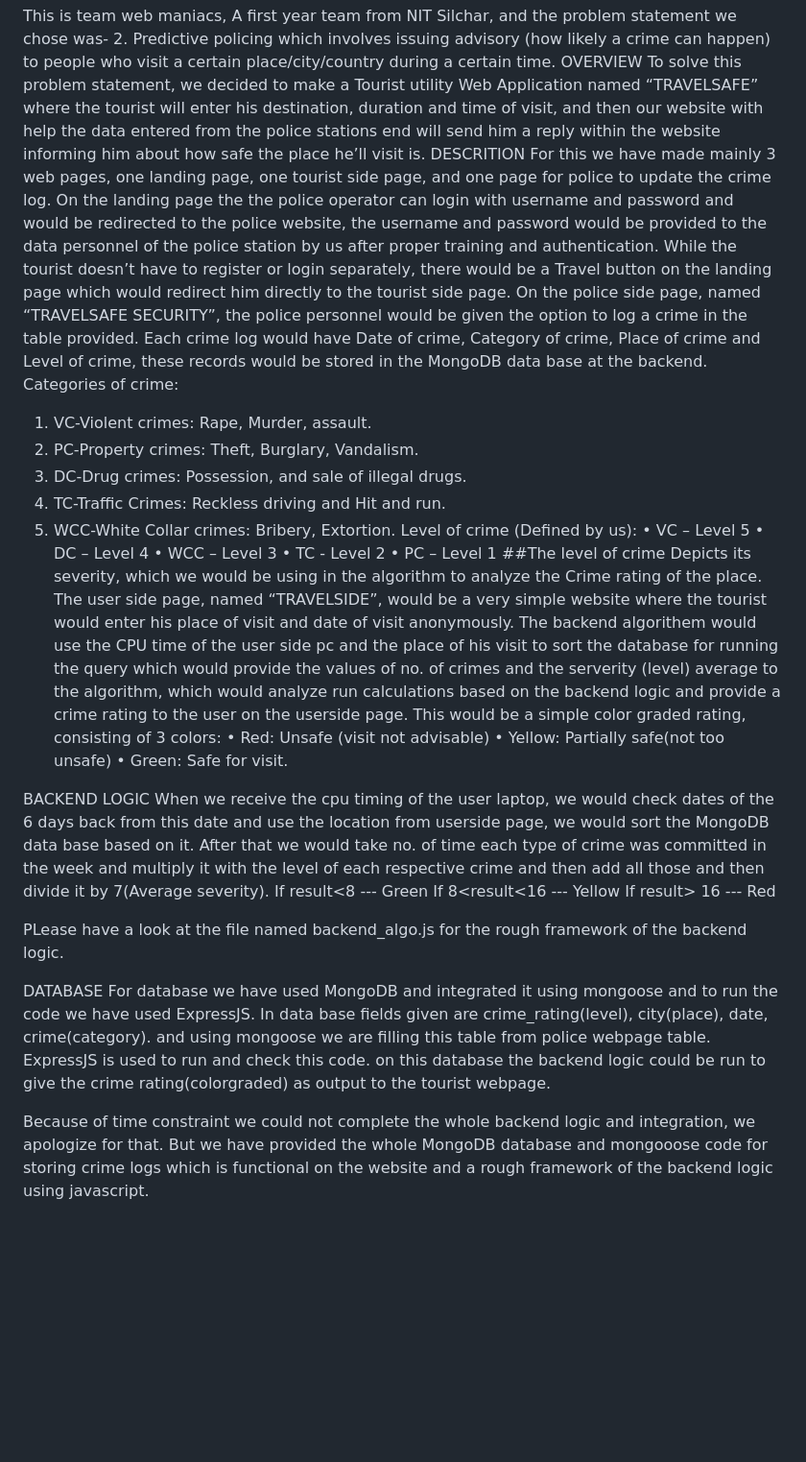
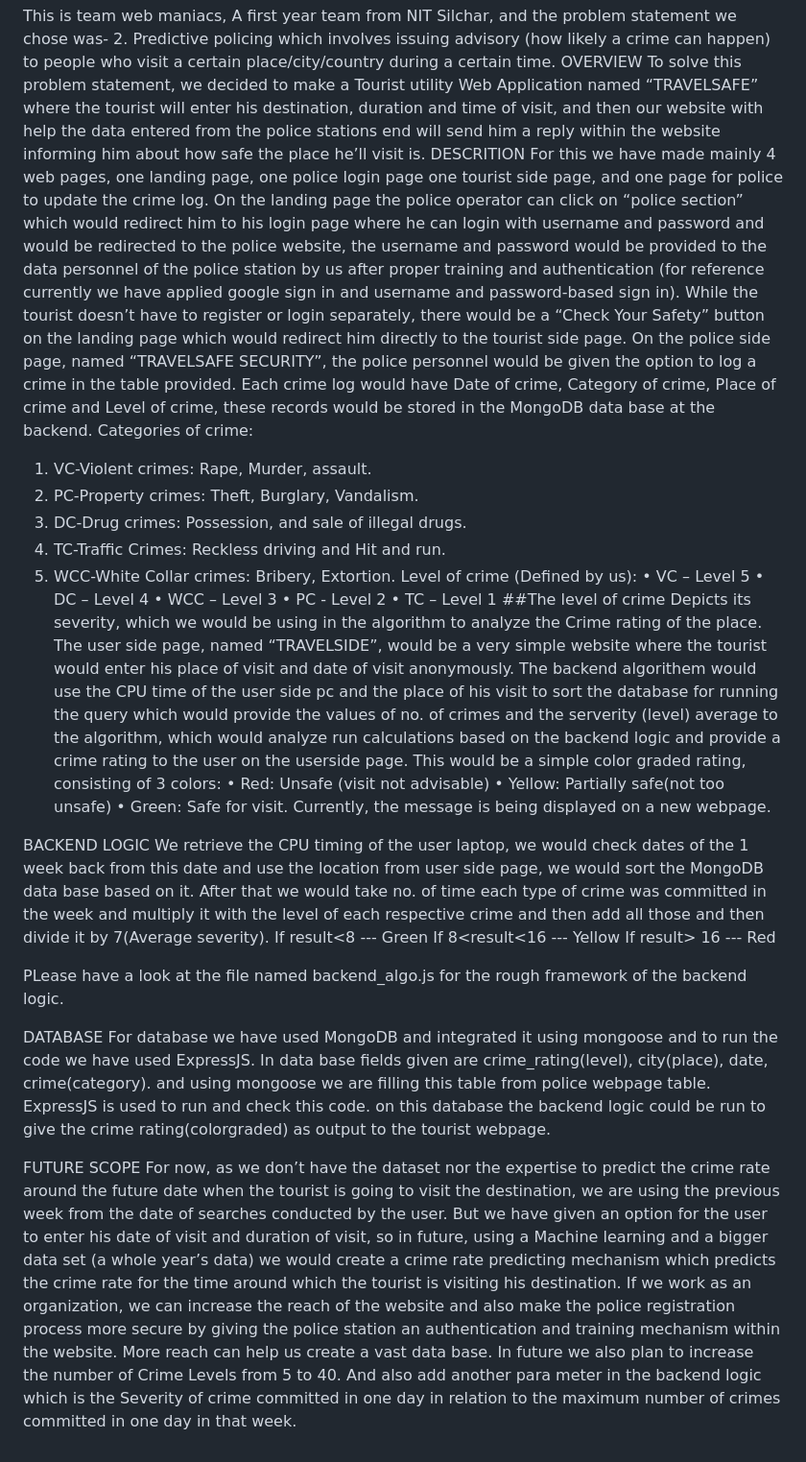
Before and after one commit to pragyan4261/HackVenture, a Markdown page: Readme.md, the part around the change. Shown at 96% size. GitHub-like rendering; blank space fills up the shorter version.

```diff
--- a/Readme.md
+++ b/Readme.md
@@ -4,8 +4,8 @@ This is team web maniacs, A first year team from NIT Silchar, and the problem st
 OVERVIEW
 To solve this problem statement, we decided to make a Tourist utility Web Application named “TRAVELSAFE” where the tourist will enter his destination, duration and time of visit, and then our website with help the data entered from the police stations end will send him a reply within the website informing him about how safe the place he’ll visit is.
 DESCRITION
-For this we have made mainly 3 web pages, one landing page, one tourist side page, and one page for police to update the crime log.
-On the landing page the the police operator can login with username and password and would be redirected to the police website, the username and password would be provided to the data personnel of the police station by us after proper training and authentication. While the tourist doesn’t have to register or login separately, there would be a Travel button on the landing page which would redirect him directly to the tourist side page.
+For this we have made mainly 4 web pages, one landing page, one police login page one tourist side page, and one page for police to update the crime log.
+On the landing page the police operator can click on “police section” which would redirect him to his login page where he can login with username and password and would be redirected to the police website, the username and password would be provided to the data personnel of the police station by us after proper training and authentication (for reference currently we have applied google sign in and username and password-based sign in). While the tourist doesn’t have to register or login separately, there would be a “Check Your Safety” button on the landing page which would redirect him directly to the tourist side page.
 On the police side page, named “TRAVELSAFE SECURITY”, the police personnel would be given the option to log a crime in the table provided. Each crime log would have Date of crime, Category of crime, Place of crime and Level of crime, these records would be stored in the MongoDB data base at the backend.
 Categories of crime:
 1.	VC-Violent crimes: Rape, Murder, assault.
@@ -17,19 +17,21 @@ Level of crime (Defined by us):
 •	VC – Level 5
 •	DC – Level 4
 •	WCC – Level 3
-•	TC - Level 2
-•	PC – Level 1
+•	PC - Level 2
+•	TC – Level 1
 ##The level of crime Depicts its severity, which we would be using in the algorithm to analyze the Crime rating of the place.
 The user side page, named “TRAVELSIDE”, would be a very simple website where the tourist would enter his place of visit and date of visit anonymously. The backend algorithem would use the CPU time of the user side pc and the place of his visit to sort the database for running the query which would provide the values of no. of crimes and the serverity (level) average to the algorithm, which would analyze run calculations based on the backend logic and provide a crime rating to the user on the userside page. This would be a simple color graded rating, consisting of 3 colors:
 •	Red: Unsafe (visit not advisable)
 •	Yellow: Partially safe(not too unsafe)
 •	Green: Safe for visit.
+Currently, the message is being displayed on a new webpage.
+
 
 BACKEND LOGIC
-When we receive the cpu timing of the user laptop, we would check dates of the 6 days back from this date and use the location from userside page, we would sort the MongoDB data base based on it.
+We retrieve the CPU timing of the user laptop, we would check dates of the 1 week back from this date and use the location from user side page, we would sort the MongoDB data base based on it.
 After that we would take no. of time each type of crime was committed in the week and multiply it with the level of each respective crime and then add all those and then divide it by 7(Average severity).
 If result<8 --- Green
-If  8<result<16 --- Yellow
+If 8<result<16 --- Yellow
 If result> 16 --- Red
 
 PLease have a look at the file named backend_algo.js for the rough framework of the backend logic.
@@ -40,4 +42,7 @@ and using mongoose we are filling this table from police webpage table.
 ExpressJS is used to run and check this code.
 on this database the backend logic could be run to give the crime rating(colorgraded) as output to the tourist webpage.
 
-Because of time constraint we could not complete the whole backend logic and integration, we apologize for that. But we have provided the whole MongoDB database and mongooose code for storing crime logs which is functional on the website and a rough framework of the backend logic using javascript.
+FUTURE SCOPE
+For now, as we don’t have the dataset nor the expertise to predict the crime rate around the future date when the tourist is going to visit the destination, we are using the previous week from the date of searches conducted by the user. But we have given an option for the user to enter his date of visit and duration of visit, so in future, using a Machine learning and a bigger data set (a whole year’s data) we would create a crime rate predicting mechanism which predicts the crime rate for the time around which the tourist is visiting his destination.
+If we work as an organization, we can increase the reach of the website and also make the police registration process more secure by giving the police station an authentication and training mechanism within the website. More reach can help us create a vast data base.
+In future we also plan to increase the number of Crime Levels from 5 to 40. And also add another para meter in the backend logic which is the Severity of crime committed in one day in relation to the maximum number of crimes committed in one day in that week.
```
